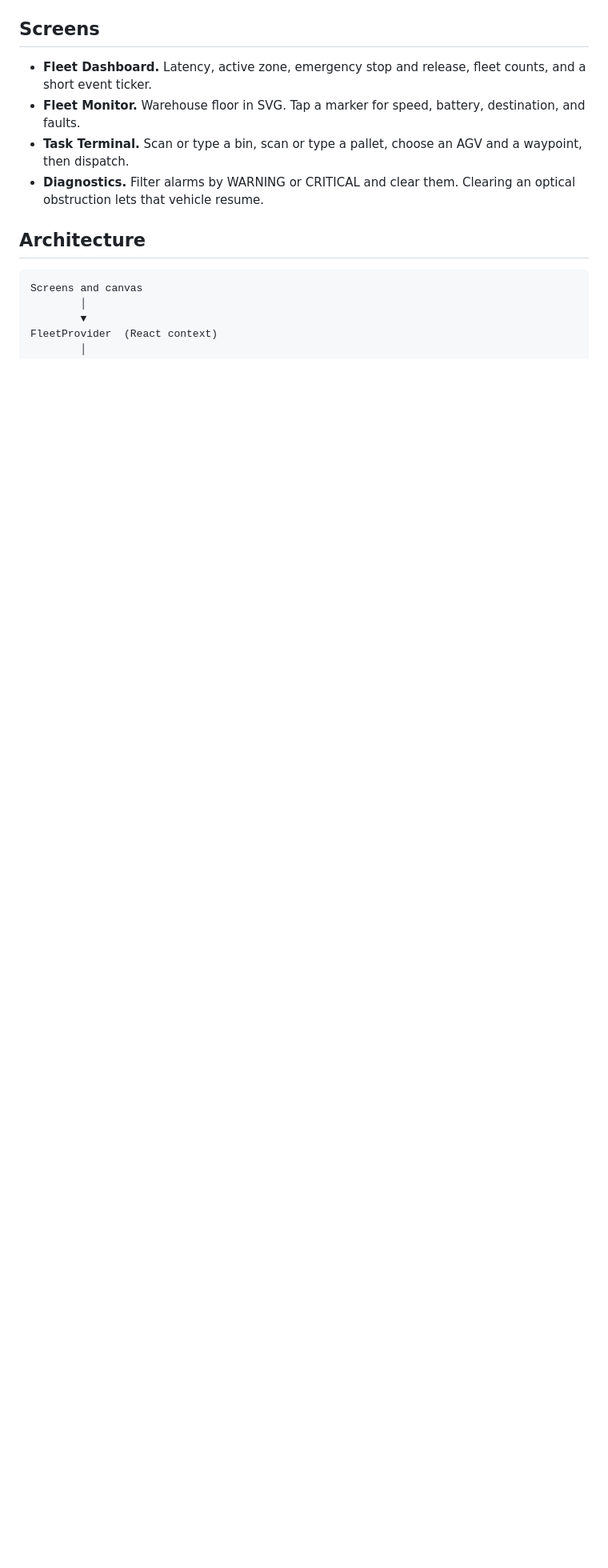
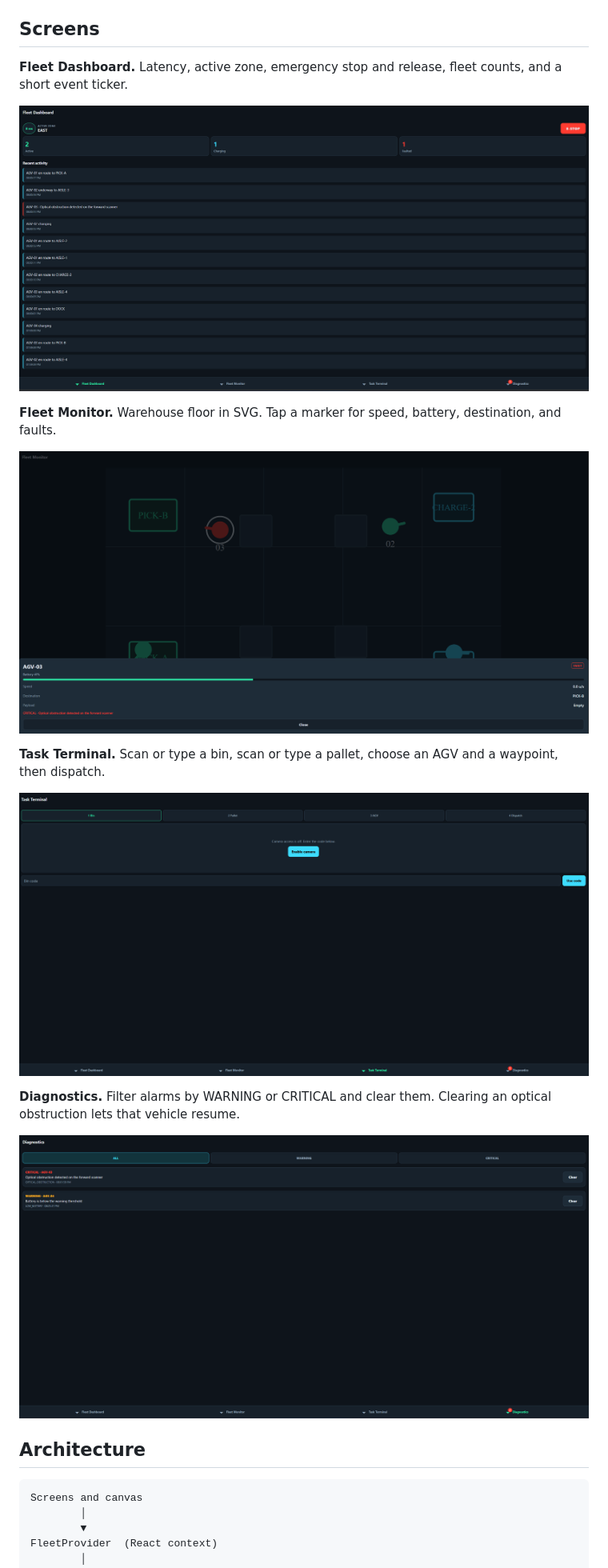
Before and after one commit to TARawson/agv-fleet-terminal, a Markdown page: README.md, the part around the change. Shown at 80% size. Drawn GitHub-style; pictures changed too: docs/screenshots/Diagnostics.png (added), docs/screenshots/FleetDashboard.png (added), docs/screenshots/FleetMonitor.png (added); blank space fills up the shorter version.

Commit message:
docs: add screenshots of the four terminal tabs
Show the dashboard, fleet monitor, task terminal, and diagnostics in the README so the repo can be reviewed without running the app.

```diff
--- a/README.md
+++ b/README.md
@@ -45,10 +45,21 @@ Screens do not change. They only see `FleetDataSource`.
 
 ## Screens
 
-- **Fleet Dashboard.** Latency, active zone, emergency stop and release, fleet counts, and a short event ticker.
-- **Fleet Monitor.** Warehouse floor in SVG. Tap a marker for speed, battery, destination, and faults.
-- **Task Terminal.** Scan or type a bin, scan or type a pallet, choose an AGV and a waypoint, then dispatch.
-- **Diagnostics.** Filter alarms by WARNING or CRITICAL and clear them. Clearing an optical obstruction lets that vehicle resume.
+**Fleet Dashboard.** Latency, active zone, emergency stop and release, fleet counts, and a short event ticker.
+
+![Fleet Dashboard](docs/screenshots/FleetDashboard.png)
+
+**Fleet Monitor.** Warehouse floor in SVG. Tap a marker for speed, battery, destination, and faults.
+
+![Fleet Monitor](docs/screenshots/FleetMonitor.png)
+
+**Task Terminal.** Scan or type a bin, scan or type a pallet, choose an AGV and a waypoint, then dispatch.
+
+![Task Terminal](docs/screenshots/TaskTerminal.png)
+
+**Diagnostics.** Filter alarms by WARNING or CRITICAL and clear them. Clearing an optical obstruction lets that vehicle resume.
+
+![Diagnostics](docs/screenshots/Diagnostics.png)
 
 ## Architecture
 
```
